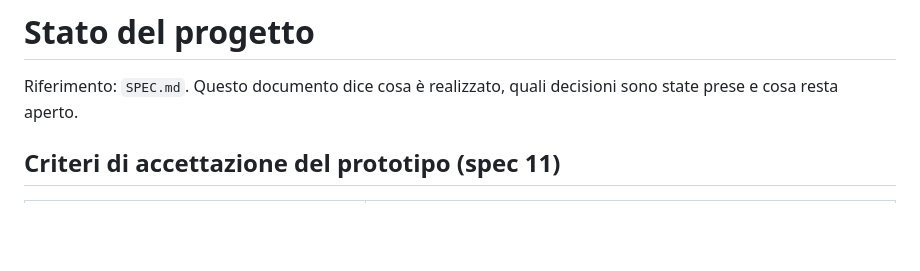
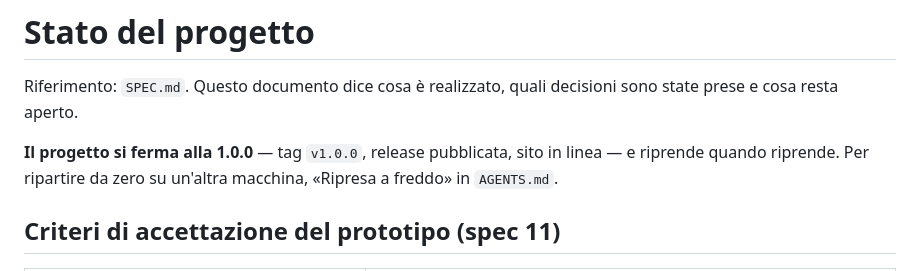
Before and after one commit to matteobaccan/SixSeven, a Markdown page: docs/STATO.md, the part around the change. Drawn GitHub-style; blank space fills up the shorter version.

```diff
--- a/docs/STATO.md
+++ b/docs/STATO.md
@@ -2,6 +2,10 @@
 
 Riferimento: `SPEC.md`. Questo documento dice cosa è realizzato, quali decisioni
 sono state prese e cosa resta aperto.
+
+**Il progetto si ferma alla 1.0.0** — tag `v1.0.0`, release pubblicata, sito in
+linea — e riprende quando riprende. Per ripartire da zero su un'altra macchina,
+«Ripresa a freddo» in `AGENTS.md`.
 
 ## Criteri di accettazione del prototipo (spec 11)
 
```
Also changed, not shown: AGENTS.md (+57 -0 lines), docs/RILASCIO.md (+1 -1 lines).
